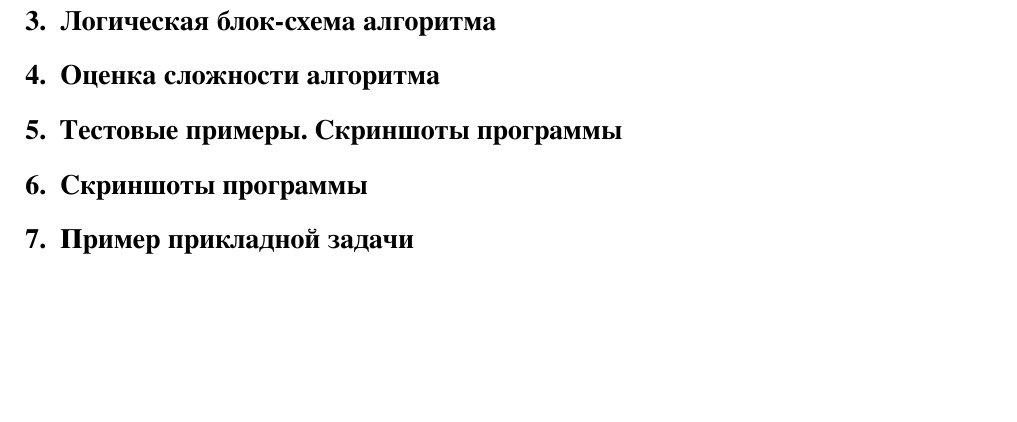
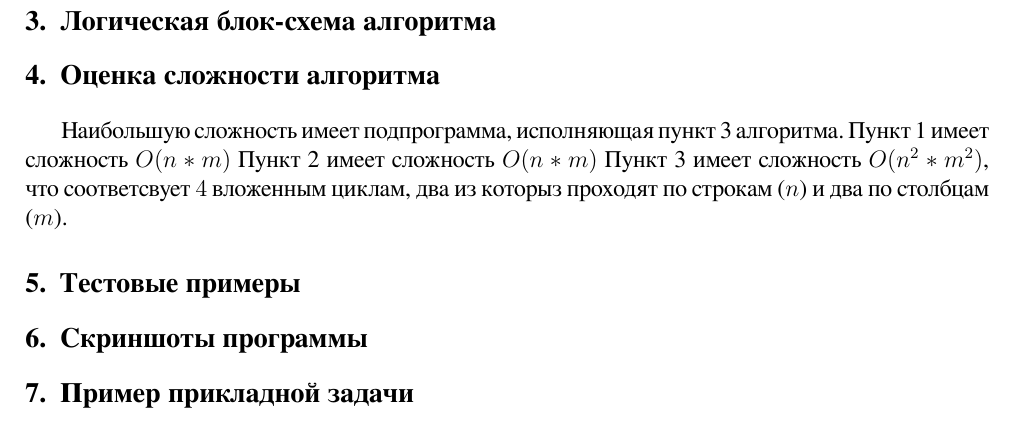
Before and after one commit to zggff/minimal-coverage-graph, a LaTeX document (project.tex): part of page 2 of 2, cut so that both start at the same text, the shorter picture padded with empty space. Compiled offline with XeLaTeX.

Commit message:
all complexity analysis

```diff
--- a/project.tex
+++ b/project.tex
@@ -90,7 +90,14 @@
 
 \section{Оценка сложности алгоритма}
 
-\section{Тестовые примеры. Скриншоты программы}
+Наибольшую сложность имеет подпрограмма, исполняющая
+пункт 3 алгоритма. Пункт 1 имеет сложность $O(n * m)$
+Пункт 2 имеет сложность $O(n * m)$
+Пункт 3 имеет сложность $O(n^2 * m^2)$, что соответсвует $4$
+вложенным циклам, два из которыз проходят по строкам ($n$) и
+два по столбцам ($m$).
+
+\section{Тестовые примеры}
 
 \section{Скриншоты программы}
 
```
Also changed, not shown: project.tex (2 more changed lines).
